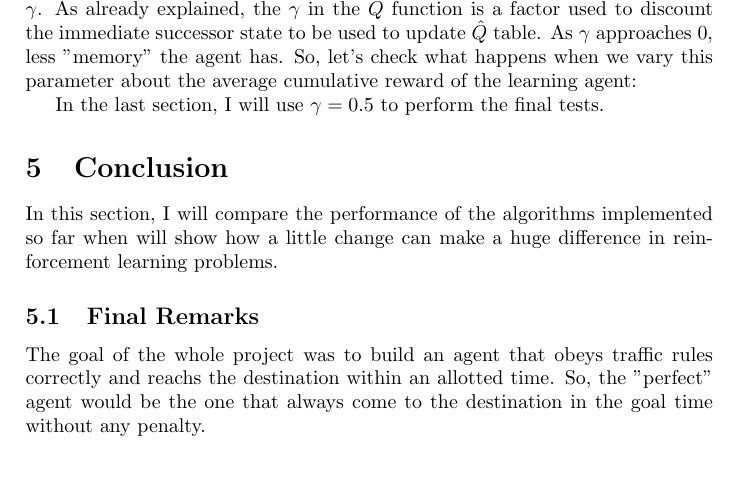
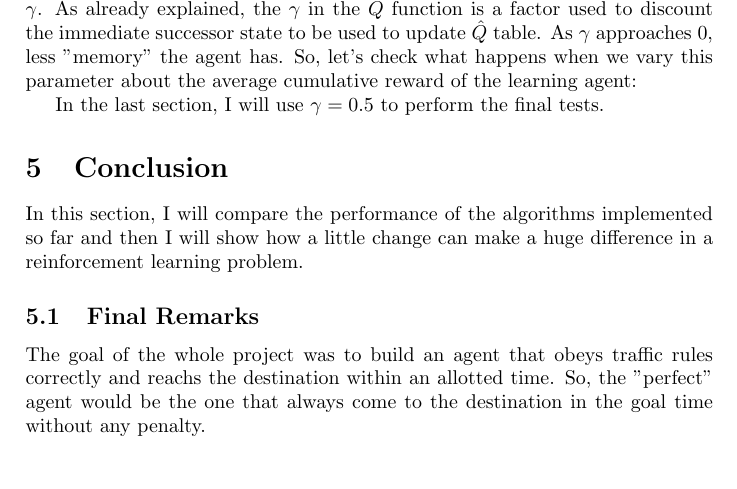
Before and after one commit to ucaiado/Smart_Cab, a LaTeX paper (main.tex): part of page 9 of 12, cut so that both start at the same text. Compiled offline with pdfLaTeX.

```diff
--- a/main.tex
+++ b/main.tex
@@ -325,7 +325,7 @@
 
 \section{Conclusion}
 \label{sec:conclusion}
-In this section, I will compare the performance of the algorithms implemented so far when will show how a little change can make a huge difference in reinforcement learning problems.
+In this section, I will compare the performance of the algorithms implemented so far and then I will show how a little change can make a huge difference in a reinforcement learning problem.
 
 \subsection{Final Remarks}
 The goal of the whole project was to build an agent that obeys traffic rules correctly and reachs the destination within an allotted time. So, the "perfect" agent would be the one that always come to the destination in the goal time without any penalty.
```
Also changed, not shown: 1 other file.
